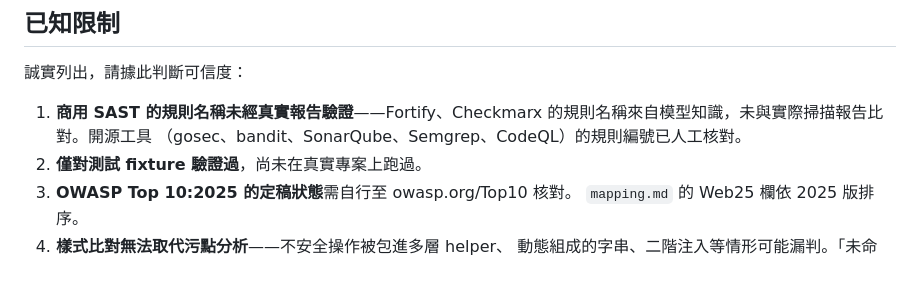
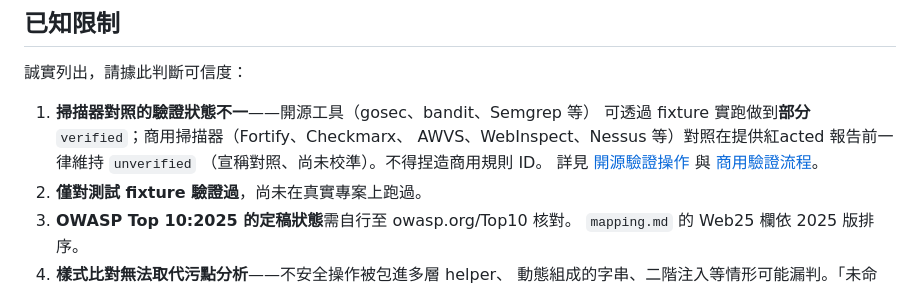
Before and after one commit to mikey890612/security-compliance-tw, a Markdown page: README.md, the part around the change. Drawn GitHub-style.

Commit message:
docs(skill): respect scanner verification status in sec-audit

```diff
--- a/README.md
+++ b/README.md
@@ -155,9 +155,12 @@ Web21 A03 + Web25 A05 + LLM05 + CWE-89）。若在每則 check 內嵌編號，
 
 誠實列出，請據此判斷可信度：
 
-1. **商用 SAST 的規則名稱未經真實報告驗證**——Fortify、Checkmarx
-   的規則名稱來自模型知識，未與實際掃描報告比對。開源工具
-   （gosec、bandit、SonarQube、Semgrep、CodeQL）的規則編號已人工核對。
+1. **掃描器對照的驗證狀態不一**——開源工具（gosec、bandit、Semgrep 等）
+   可透過 fixture 實跑做到**部分** `verified`；商用掃描器（Fortify、Checkmarx、
+   AWVS、WebInspect、Nessus 等）對照在提供紅acted 報告前一律維持 `unverified`
+   （宣稱對照、尚未校準）。不得捏造商用規則 ID。
+   詳見 [開源驗證操作](security-compliance-tw/tools/verify_scanners.md) 與
+   [商用驗證流程](docs/usage/scanner-verification.md)。
 2. **僅對測試 fixture 驗證過**，尚未在真實專案上跑過。
 3. **OWASP Top 10:2025 的定稿狀態**需自行至 owasp.org/Top10 核對。
    `mapping.md` 的 Web25 欄依 2025 版排序。
```
Also changed, not shown: 1 other file.
